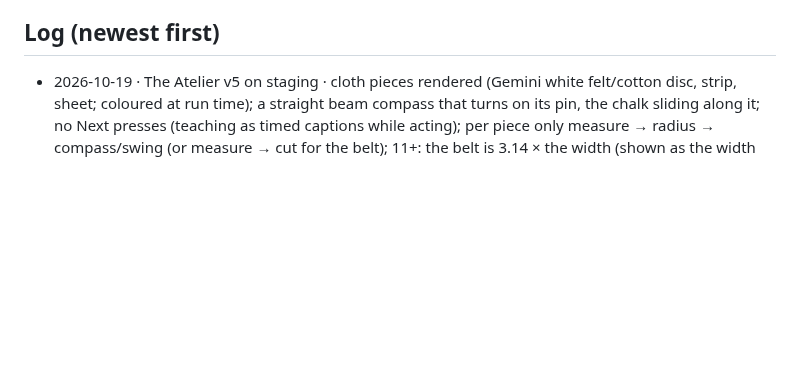
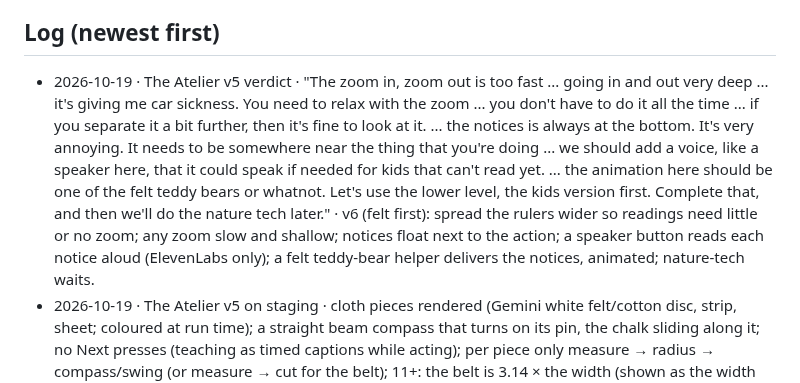
Before and after one commit to M-turtle/kingdom-quest, a Markdown page: DECISIONS.md, the part around the change. Rendered like a GitHub page; blank space fills up the shorter version.

Commit message:
decisions: Atelier v5 verdict, v6 rules (felt first)
Co-Authored-By: Claude Opus 5.5 <noreply@anthropic.com>

```diff
--- a/DECISIONS.md
+++ b/DECISIONS.md
@@ -19,6 +19,7 @@ Format: `- YYYY-MM-DD · topic · "his words" · what it means for the code`
 - 2026-09-17 · Order · "I need you to solve one by one do not try to solve all of them combined start with the home page"
 
 ## Log (newest first)
+- 2026-10-19 · The Atelier v5 verdict · "The zoom in, zoom out is too fast ... going in and out very deep ... it's giving me car sickness. You need to relax with the zoom ... you don't have to do it all the time ... if you separate it a bit further, then it's fine to look at it. ... the notices is always at the bottom. It's very annoying. It needs to be somewhere near the thing that you're doing ... we should add a voice, like a speaker here, that it could speak if needed for kids that can't read yet. ... the animation here should be one of the felt teddy bears or whatnot. Let's use the lower level, the kids version first. Complete that, and then we'll do the nature tech later." · v6 (felt first): spread the rulers wider so readings need little or no zoom; any zoom slow and shallow; notices float next to the action; a speaker button reads each notice aloud (ElevenLabs only); a felt teddy-bear helper delivers the notices, animated; nature-tech waits.
 - 2026-10-19 · The Atelier v5 on staging · cloth pieces rendered (Gemini white felt/cotton disc, strip, sheet; coloured at run time); a straight beam compass that turns on its pin, the chalk sliding along it; no Next presses (teaching as timed captions while acting); per piece only measure → radius → compass/swing (or measure → cut for the belt); 11+: the belt is 3.14 × the width (shown as the width laid three times and a bit), the skirt's radius is the round ÷ 6.28; orders rotate per client. Spend: 8 Gemini images ≈ $0.55.
 - 2026-10-19 · The Atelier v4 verdict (live) · "the design of the cloth is still not in the same level as the background ... the dial should be straight, it looks like it's bended, it doesn't make any sense ... there's a lot of steps here. Some of them are just like push forward, forward, forward, kids are just gonna press it and not do anything. It needs to be simpler ... teach them step by step, but they don't necessarily need to do everything ... The purpose is to understand radius and ... how to measure circles ... and then knowing that this times this equals that. That's the purpose of the game. And of course, if you keep on just measuring things, it's going to get boring." · v5: cloth pieces rendered at the scene's art level; a straight beam compass that turns round its pin; no "Next" presses (teaching runs as short captions and animations while the kid acts); per piece only the meaningful actions (measure, find the radius, set the compass, swing); the core is radius, diameter, circumference and their relations (r = D ÷ 2, C ≈ 3.14 × D); clients vary the challenge so it is not measuring over and over.
 - 2026-10-19 · The Atelier v4 on staging · nothing appears on the client until the piece is made; each piece is a row of stage chips (measure, seam, cut, length, sew, try on / width, radius, big radius, cloth, centre, circle, hole, try on), each with its own success; a worked lesson first (the ruler, halves or mm, the circle and radius) on the same ruler and cloth; every reading zooms into the very ruler on screen (red 0 kept) large enough to tell 6 from 6.5 or 6.3; circles: the cloth square is measured and cut off the roll, laid on the table, the compass pin goes in its centre, the ruler slides in with 0 on the pin, the compass opens along it, a close look, then it swings and draws, and the kid cuts round; the fit is judged on the body and fixed (trim or recut). Played by the test driver at ages 5, 6, 9, 12, with a wrong cut and a wrong compass opening.
```
